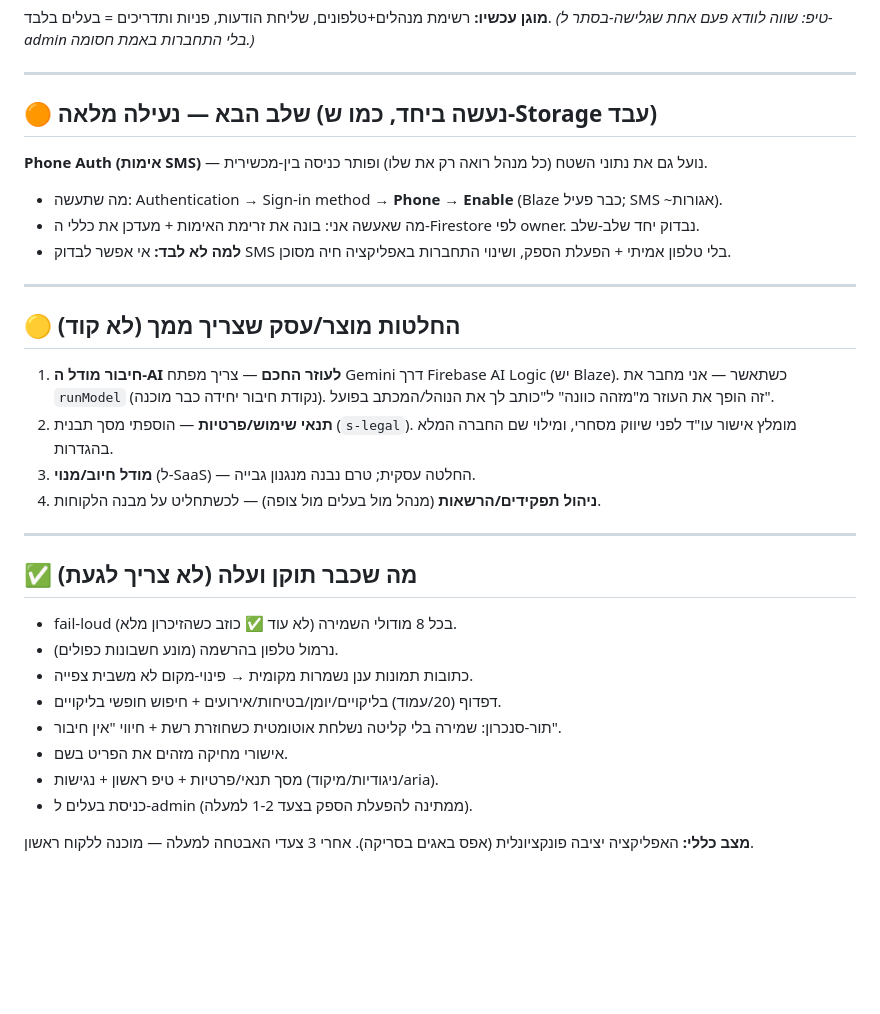
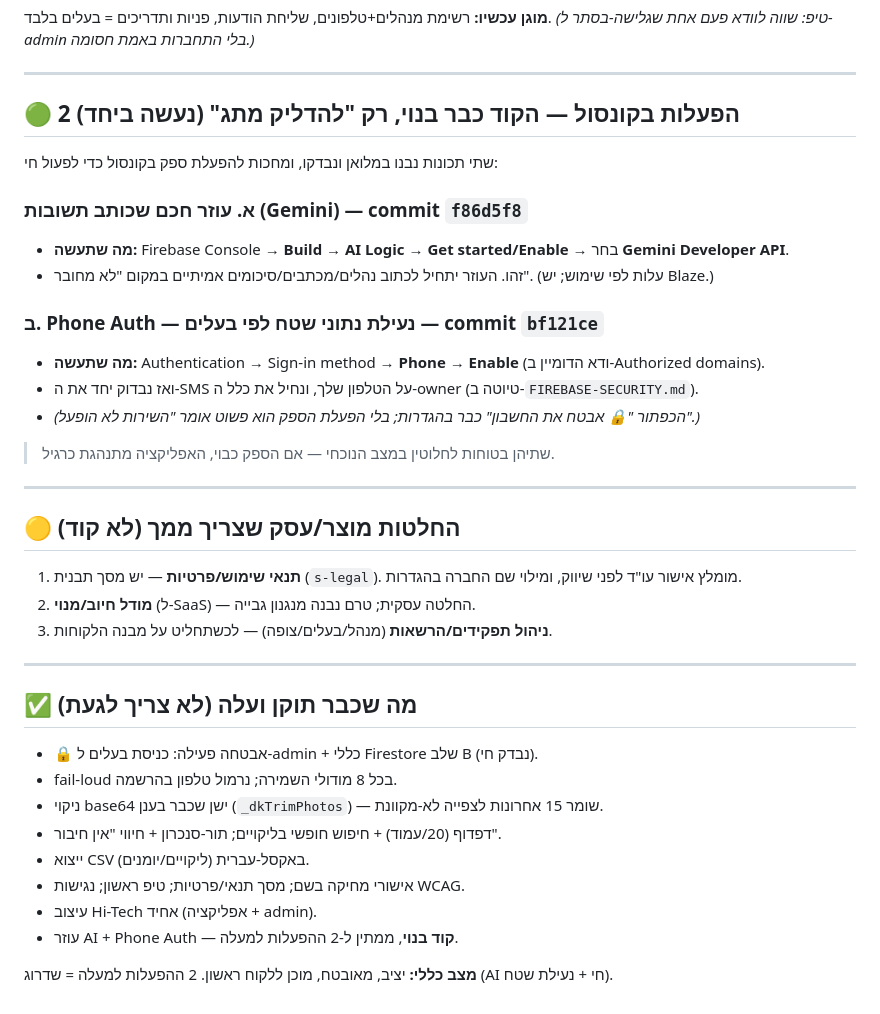
Before and after one commit to arnonyoram-lang/siteboss, a Markdown page: DO-TOMORROW.md, the part around the change. Rendered like a GitHub page; blank space fills up the shorter version.

Commit message:
תיעוד: עוזר AI + Phone Auth + CSV + trim בנויים (commits f86d5f8/bf121ce/caf31df/eeec7f2); הוראות הפעלה בקונסול (AI Logic + Phone provider) ב-FIREBASE-SECURITY.md ו-DO-TOMORROW.md; טיוטת כלל owner לשלב A

```diff
--- a/DO-TOMORROW.md
+++ b/DO-TOMORROW.md
@@ -16,30 +16,37 @@
 
 ---
 
-## 🟠 שלב הבא — נעילה מלאה (נעשה ביחד, כמו ש-Storage עבד)
-**Phone Auth (אימות SMS)** — נועל גם את נתוני השטח (כל מנהל רואה רק את שלו) ופותר כניסה בין-מכשירית.
-- מה שתעשה: Authentication → Sign-in method → **Phone → Enable** (Blaze כבר פעיל; SMS ~אגורות).
-- מה שאעשה אני: בונה את זרימת האימות + מעדכן את כללי ה-Firestore לפי owner. נבדוק יחד שלב-שלב.
-- **למה לא לבד:** אי אפשר לבדוק SMS בלי טלפון אמיתי + הפעלת הספק, ושינוי התחברות באפליקציה חיה מסוכן.
+## 🟢 2 הפעלות בקונסול — הקוד כבר בנוי, רק "להדליק מתג" (נעשה ביחד)
+שתי תכונות נבנו במלואן ונבדקו, ומחכות להפעלת ספק בקונסול כדי לפעול חי:
+
+### א. עוזר חכם שכותב תשובות (Gemini) — commit `f86d5f8`
+- **מה שתעשה:** Firebase Console → **Build → AI Logic** → **Get started/Enable** → בחר **Gemini Developer API**.
+- זהו. העוזר יתחיל לכתוב נהלים/מכתבים/סיכומים אמיתיים במקום "לא מחובר". (עלות לפי שימוש; יש Blaze.)
+
+### ב. Phone Auth — נעילת נתוני שטח לפי בעלים — commit `bf121ce`
+- **מה שתעשה:** Authentication → Sign-in method → **Phone → Enable** (ודא הדומיין ב-Authorized domains).
+- ואז נבדוק יחד את ה-SMS על הטלפון שלך, ונחיל את כלל ה-owner (טיוטה ב-`FIREBASE-SECURITY.md`).
+- *(הכפתור "🔒 אבטח את החשבון" כבר בהגדרות; בלי הפעלת הספק הוא פשוט אומר "השירות לא הופעל".)*
+
+> שתיהן בטוחות לחלוטין במצב הנוכחי — אם הספק כבוי, האפליקציה מתנהגת כרגיל.
 
 ---
 
 ## 🟡 החלטות מוצר/עסק שצריך ממך (לא קוד)
-1. **חיבור מודל ה-AI לעוזר החכם** — צריך מפתח Gemini דרך Firebase AI Logic (יש Blaze). כשתאשר — אני מחבר את `runModel` (נקודת חיבור יחידה כבר מוכנה). זה הופך את העוזר מ"מזהה כוונה" ל"כותב לך את הנוהל/המכתב בפועל".
-2. **תנאי שימוש/פרטיות** — הוספתי מסך תבנית (`s-legal`). מומלץ אישור עו"ד לפני שיווק מסחרי, ומילוי שם החברה המלא בהגדרות.
-3. **מודל חיוב/מנוי** (ל-SaaS) — החלטה עסקית; טרם נבנה מנגנון גבייה.
-4. **ניהול תפקידים/הרשאות** (מנהל מול בעלים מול צופה) — לכשתחליט על מבנה הלקוחות.
+1. **תנאי שימוש/פרטיות** — יש מסך תבנית (`s-legal`). מומלץ אישור עו"ד לפני שיווק, ומילוי שם החברה בהגדרות.
+2. **מודל חיוב/מנוי** (ל-SaaS) — החלטה עסקית; טרם נבנה מנגנון גבייה.
+3. **ניהול תפקידים/הרשאות** (מנהל/בעלים/צופה) — לכשתחליט על מבנה הלקוחות.
 
 ---
 
 ## ✅ מה שכבר תוקן ועלה (לא צריך לגעת)
-- fail-loud בכל 8 מודולי השמירה (לא עוד ✅ כוזב כשהזיכרון מלא).
-- נרמול טלפון בהרשמה (מונע חשבונות כפולים).
-- כתובות תמונות ענן נשמרות מקומית → פינוי-מקום לא משבית צפייה.
-- דפדוף (20/עמוד) בליקויים/יומן/בטיחות/אירועים + חיפוש חופשי בליקויים.
-- תור-סנכרון: שמירה בלי קליטה נשלחת אוטומטית כשחוזרת רשת + חיווי "אין חיבור".
-- אישורי מחיקה מזהים את הפריט בשם.
-- מסך תנאי/פרטיות + טיפ ראשון + נגישות (ניגודיות/מיקוד/aria).
-- כניסת בעלים ל-admin (ממתינה להפעלת הספק בצעד 1-2 למעלה).
+- 🔒 אבטחה פעילה: כניסת בעלים ל-admin + כללי Firestore שלב B (נבדק חי).
+- fail-loud בכל 8 מודולי השמירה; נרמול טלפון בהרשמה.
+- ניקוי base64 ישן שכבר בענן (`_dkTrimPhotos`) — שומר 15 אחרונות לצפייה לא-מקוונת.
+- דפדוף (20/עמוד) + חיפוש חופשי בליקויים; תור-סנכרון + חיווי "אין חיבור".
+- ייצוא CSV (ליקויים/יומנים) באקסל-עברית.
+- אישורי מחיקה בשם; מסך תנאי/פרטיות; טיפ ראשון; נגישות WCAG.
+- עיצוב Hi-Tech אחיד (אפליקציה + admin).
+- עוזר AI + Phone Auth — **קוד בנוי**, ממתין ל-2 ההפעלות למעלה.
 
-**מצב כללי:** האפליקציה יציבה פונקציונלית (אפס באגים בסריקה). אחרי 3 צעדי האבטחה למעלה — מוכנה ללקוח ראשון.
+**מצב כללי:** יציב, מאובטח, מוכן ללקוח ראשון. 2 ההפעלות למעלה = שדרוג (AI חי + נעילת שטח).
```
Also changed, not shown: CLAUDE.md (+3 -1 lines), FIREBASE-SECURITY.md (+19 -3 lines).
